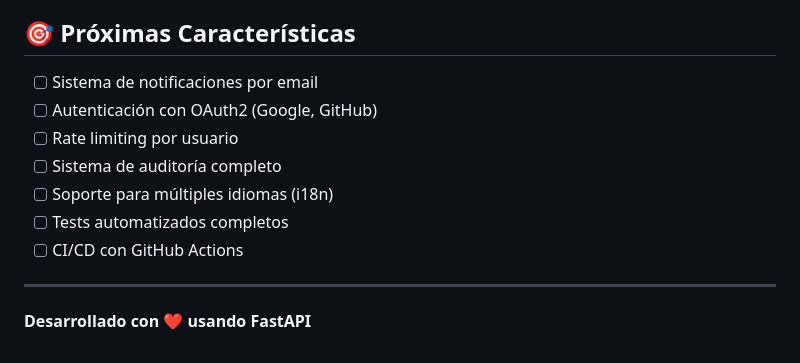
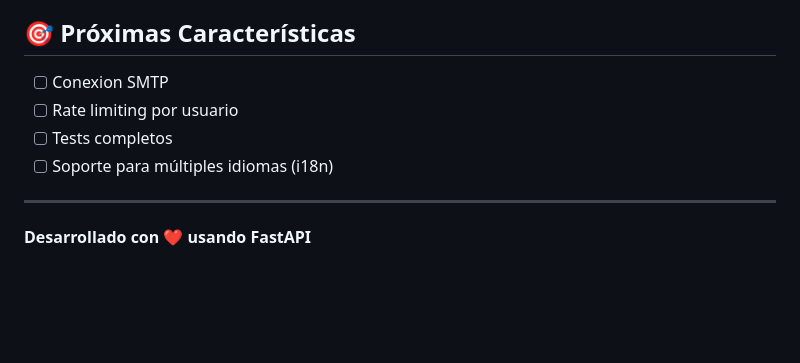
Before and after one commit to TheGuyInTheShell/fastapi-template, a Markdown page: README.md, the part around one of its changes. Drawn GitHub-style; blank space fills up the shorter version.

```diff
--- a/README.md
+++ b/README.md
@@ -669,13 +727,10 @@ Este proyecto está licenciado bajo la Licencia MIT. Ver el archivo `LICENSE` pa
 
 ## 🎯 Próximas Características
 
-- [ ] Sistema de notificaciones por email
-- [ ] Autenticación con OAuth2 (Google, GitHub)
+- [ ] Conexion SMTP
 - [ ] Rate limiting por usuario
-- [ ] Sistema de auditoría completo
+- [ ] Tests completos
 - [ ] Soporte para múltiples idiomas (i18n)
-- [ ] Tests automatizados completos
-- [ ] CI/CD con GitHub Actions
 
 ---
 
```
Also changed, not shown: other parts of README.md (+58 -0 lines).
